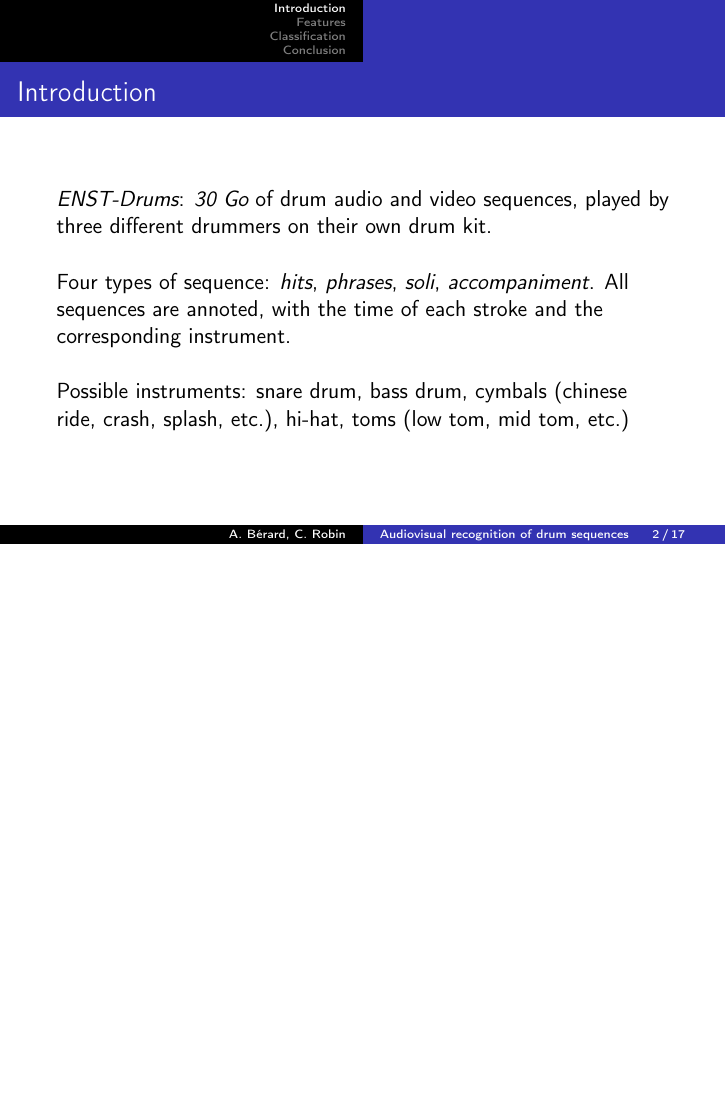
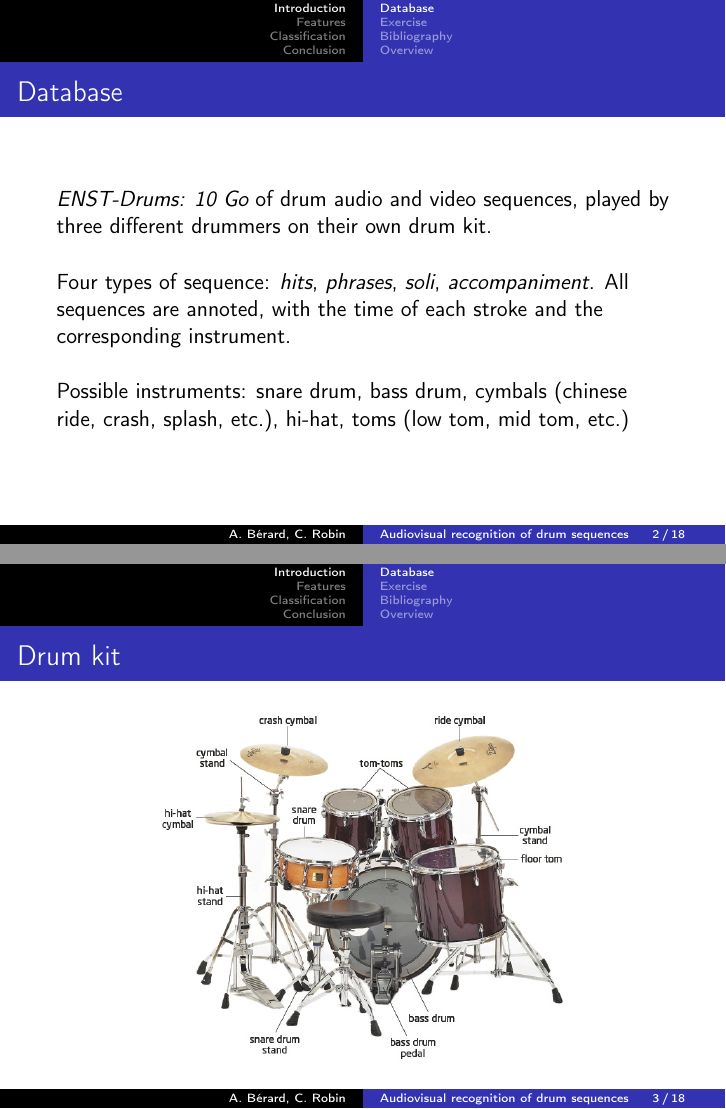
Before and after one commit to c-robin/drum-transcription, LaTeX slides (report/presentation.tex): page 2 of 17 before the commit and pages 2 and 3 of 18 after it, the two joined at a grey line, the shorter picture padded with empty space. Compiled offline with pdfLaTeX.

Commit message:
Added graphics to presentation

```diff
--- a/report/presentation.tex
+++ b/report/presentation.tex
@@ -26,9 +26,10 @@
     \end{frame}
 
     \section{Introduction}
+    \subsection{Database}
     \begin{frame}
-        \frametitle{Introduction}
-        \emph{ENST-Drums}: \emph{30 Go} of drum audio and video sequences, played by three different drummers on their own drum kit.
+        \frametitle{Database}
+        \emph{ENST-Drums:} \emph{10 Go} of drum audio and video sequences, played by three different drummers on their own drum kit.
         \vspace*{0.5cm}
 
         Four types of sequence: \emph{hits}, \emph{phrases}, \emph{soli}, \emph{accompaniment}. All sequences are annoted, with the time of each stroke and the corresponding instrument.
@@ -36,7 +37,14 @@
 
         Possible instruments: snare drum, bass drum, cymbals (chinese ride, crash, splash, etc.), hi-hat, toms (low tom, mid tom, etc.)
     \end{frame}
+    \begin{frame}
+        \frametitle{Drum kit}
+        \begin{center}
+            \includegraphics[scale=0.35]{drum-kit.jpg}
+        \end{center}
+    \end{frame}
 
+    \subsection{Exercise}
     \begin{frame}
         \frametitle{Exercise}
         Different possible classification tasks:
@@ -59,6 +67,7 @@
             \item \emph{Sub-category}: like \emph{basic-level}, but toms are subdivised into low tom, low mid tom, etc., cymbals into splash, ride and crash cymbals.
         \end{itemize}
     \end{frame}
+    \subsection{Bibliography}
     \begin{frame}
         \frametitle{Bibliography}
         \footnotesize
@@ -67,8 +76,9 @@
         \bibliography{presentation}
         \normalsize
     \end{frame}
+    \subsection{Overview}
     \begin{frame}
-        \frametitle{Summary}
+        \frametitle{Overview}
         \begin{enumerate}
             \item Data segmentation
             \item Feature extraction
```
Also changed, not shown: report/drum-kit.jpg (added), report/presentation.pdf, report/segmentation.png (added), report/presentation.tex (15 more changed lines).
